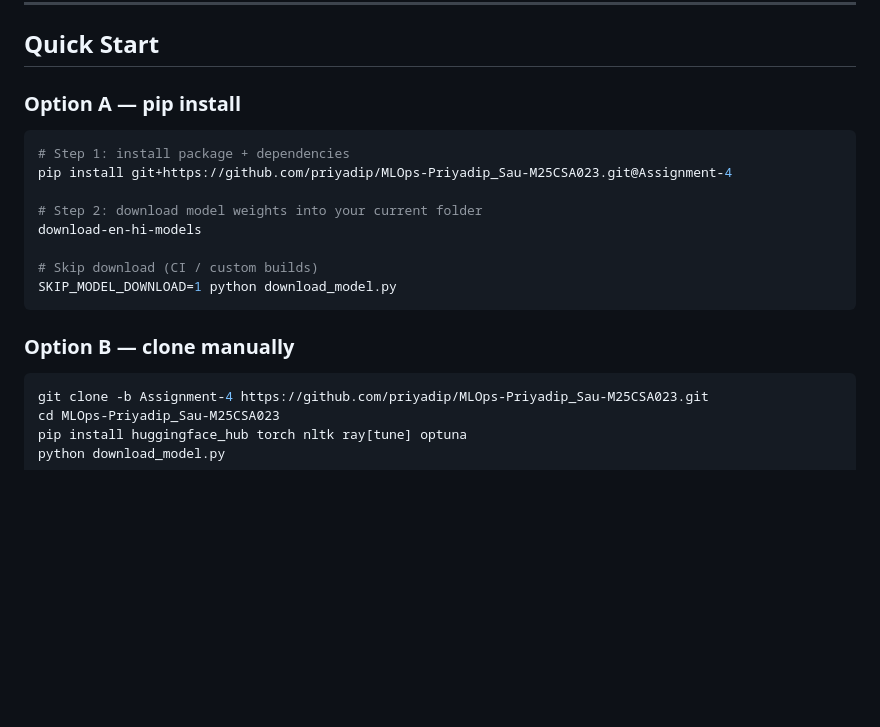
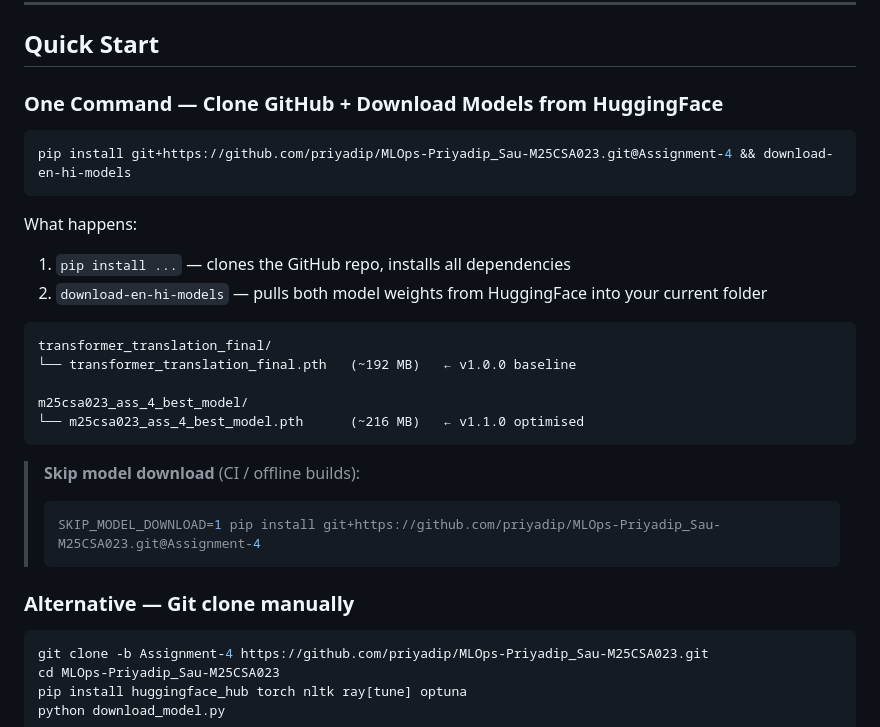
Before and after one commit to priyadip/MLOps-Priyadip_Sau-M25CSA023, a Markdown page: README.md, the part around the change. GitHub-like rendering; blank space fills up the shorter version.

Commit message:
Add single one-liner command to clone GitHub + download HF models

````diff
--- a/README.md
+++ b/README.md
@@ -102,20 +102,30 @@ Model weights are hosted on 🤗 Hugging Face (too large for Git):
 
 ## Quick Start
 
-### Option A — pip install
+### One Command — Clone GitHub + Download Models from HuggingFace
 
 ```bash
-# Step 1: install package + dependencies
-pip install git+https://github.com/priyadip/MLOps-Priyadip_Sau-M25CSA023.git@Assignment-4
-
-# Step 2: download model weights into your current folder
-download-en-hi-models
-
-# Skip download (CI / custom builds)
-SKIP_MODEL_DOWNLOAD=1 python download_model.py
+pip install git+https://github.com/priyadip/MLOps-Priyadip_Sau-M25CSA023.git@Assignment-4 && download-en-hi-models
 ```
 
-### Option B — clone manually
+What happens:
+1. `pip install ...` — clones the GitHub repo, installs all dependencies
+2. `download-en-hi-models` — pulls both model weights from HuggingFace into your current folder
+
+```
+transformer_translation_final/
+└── transformer_translation_final.pth   (~192 MB)   ← v1.0.0 baseline
+
+m25csa023_ass_4_best_model/
+└── m25csa023_ass_4_best_model.pth      (~216 MB)   ← v1.1.0 optimised
+```
+
+> **Skip model download** (CI / offline builds):
+> ```bash
+> SKIP_MODEL_DOWNLOAD=1 pip install git+https://github.com/priyadip/MLOps-Priyadip_Sau-M25CSA023.git@Assignment-4
+> ```
+
+### Alternative — Git clone manually
 
 ```bash
 git clone -b Assignment-4 https://github.com/priyadip/MLOps-Priyadip_Sau-M25CSA023.git
````
